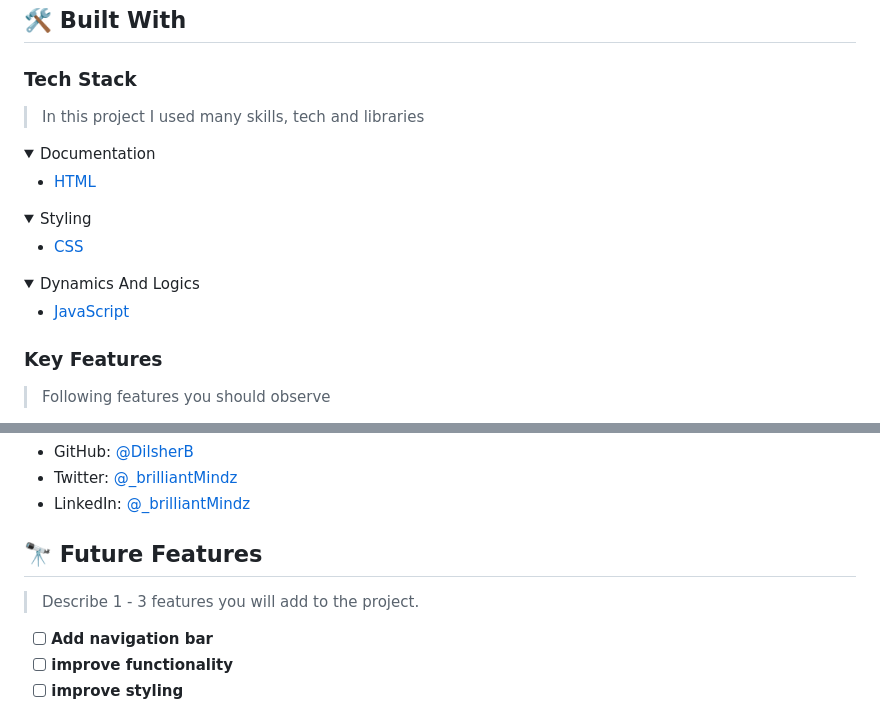
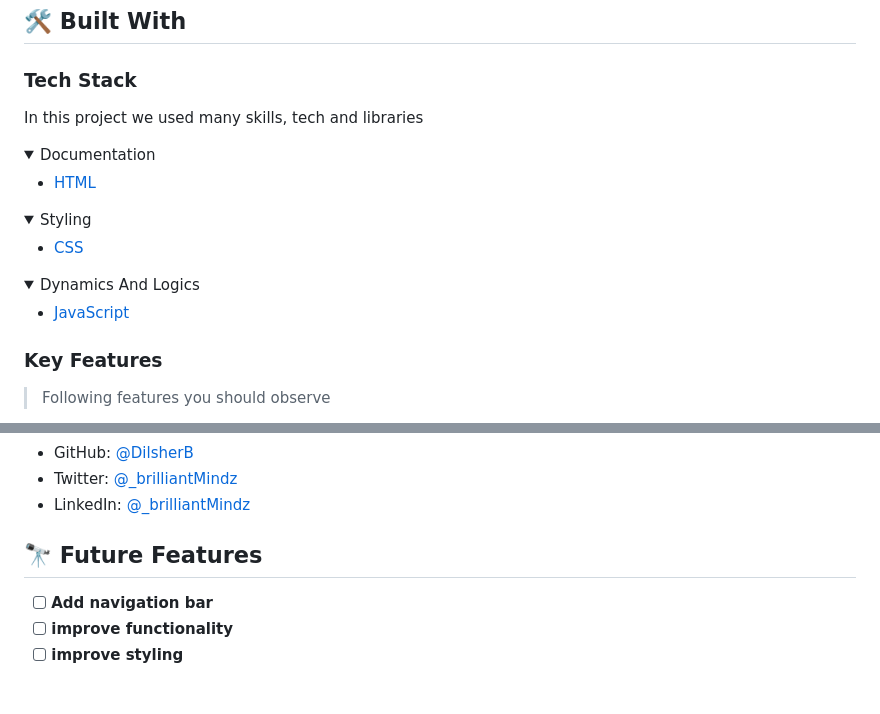
Before and after one commit to PowerLevel9000/Awesome-Books, a Markdown page: README.md, 2 parts joined by grey strips. GitHub-like rendering; folded sections open; blank space fills up the shorter version.

```diff
--- a/README.md
+++ b/README.md
@@ -59,7 +50,7 @@
 
 ### Tech Stack <a name="tech-stack"></a>
 
-> In this project I used many skills, tech and libraries
+In this project we used many skills, tech and libraries
 
 <details>
   <summary>Documentation</summary>
@@ -185,8 +178,6 @@ You can deploy this project using:
 
 ## 🔭 Future Features <a name="future-features"></a>
 
-> Describe 1 - 3 features you will add to the project.
-
 - [ ] **Add navigation bar**
 - [ ] **improve functionality**
 - [ ] **improve styling**
```
Also changed, not shown: other parts of README.md (+37 -57 lines), all-devices-black.png (added), android-chrome-512x512.png (added).
